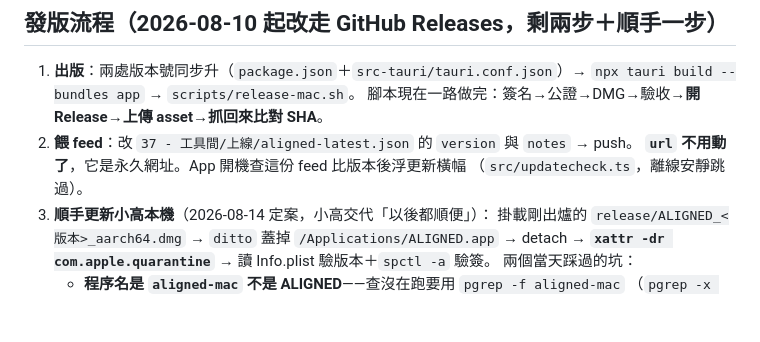
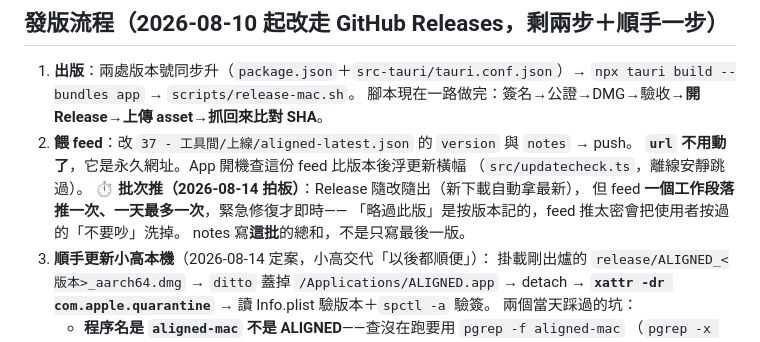
Before and after one commit to qwert2813434-ctrl/ALIGNED, a Markdown page: README.md, the part around the change. Drawn GitHub-style; blank space fills up the shorter version.

Commit message:
README：feed 批次推政策（發佈與提醒分兩條線）
Co-Authored-By: Claude Fable 5 <noreply@anthropic.com>

```diff
--- a/README.md
+++ b/README.md
@@ -813,6 +813,10 @@ WKWebView＋分鏡展示量到的數字推翻直覺：
 2. **餵 feed**：改 `37 - 工具間/上線/aligned-latest.json` 的 `version` 與 `notes` → push。
    **`url` 不用動了**，它是永久網址。App 開機查這份 feed 比版本後浮更新橫幅
    （`src/updatecheck.ts`，離線安靜跳過）。
+   **⏱ 批次推（2026-08-14 拍板）**：Release 隨改隨出（新下載自動拿最新），
+   但 feed **一個工作段落推一次、一天最多一次**，緊急修復才即時——
+   「略過此版」是按版本記的，feed 推太密會把使用者按過的「不要吵」洗掉。
+   notes 寫**這批**的總和，不是只寫最後一版。
 3. **順手更新小高本機**（2026-08-14 定案，小高交代「以後都順便」）：
    掛載剛出爐的 `release/ALIGNED_<版本>_aarch64.dmg` → `ditto` 蓋掉
    `/Applications/ALIGNED.app` → detach → **`xattr -dr com.apple.quarantine`**
```
